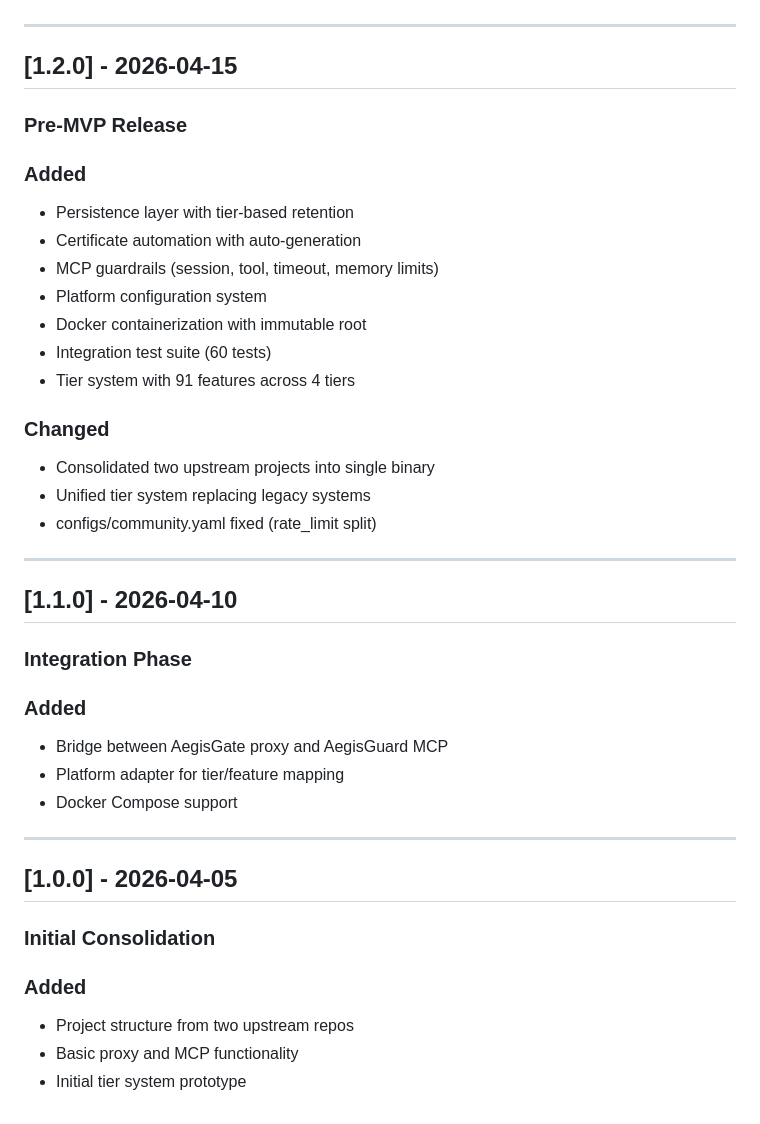
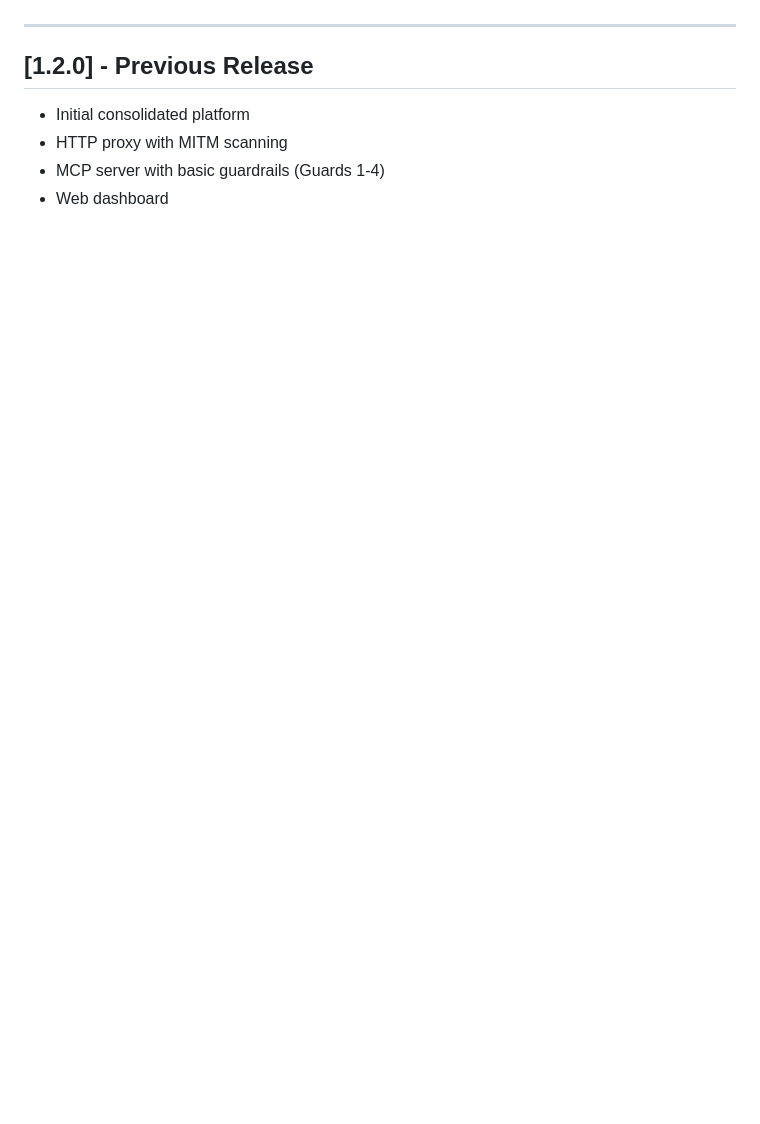
Before and after one commit to aegisgatesecurity/aegisgate-platform, a Markdown page: CHANGELOG.md, the part around one of its changes. Drawn GitHub-style; blank space fills up the shorter version.

```diff
--- a/CHANGELOG.md
+++ b/CHANGELOG.md
@@ -82,42 +88,8 @@ This release marks the completion of the MVP for the AegisGate Security Platform
 
 ---
 
-## [1.2.0] - 2026-04-15
-
-### Pre-MVP Release
-
-### Added
-- Persistence layer with tier-based retention
-- Certificate automation with auto-generation
-- MCP guardrails (session, tool, timeout, memory limits)
-- Platform configuration system
-- Docker containerization with immutable root
-- Integration test suite (60 tests)
-- Tier system with 91 features across 4 tiers
-
-### Changed
-- Consolidated two upstream projects into single binary
-- Unified tier system replacing legacy systems
-- configs/community.yaml fixed (rate_limit split)
-
----
-
-## [1.1.0] - 2026-04-10
-
-### Integration Phase
-
-### Added
-- Bridge between AegisGate proxy and AegisGuard MCP
-- Platform adapter for tier/feature mapping
-- Docker Compose support
-
----
-
-## [1.0.0] - 2026-04-05
-
-### Initial Consolidation
-
-### Added
-- Project structure from two upstream repos
-- Basic proxy and MCP functionality
-- Initial tier system prototype
+## [1.2.0] - Previous Release
+- Initial consolidated platform
+- HTTP proxy with MITM scanning
+- MCP server with basic guardrails (Guards 1-4)
+- Web dashboard
```
Also changed, not shown: other parts of CHANGELOG.md (+76 -70 lines).
